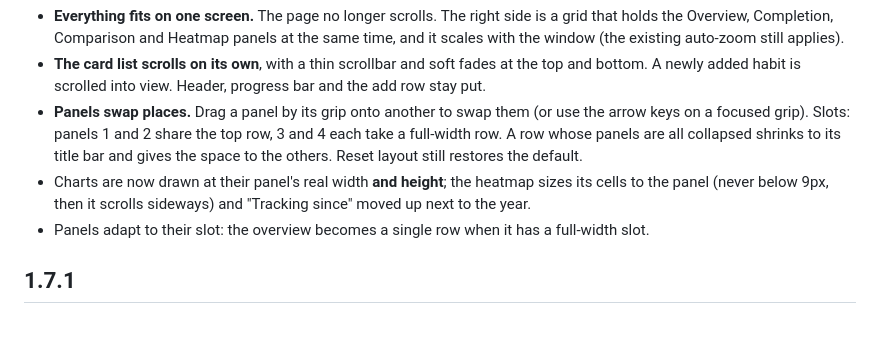
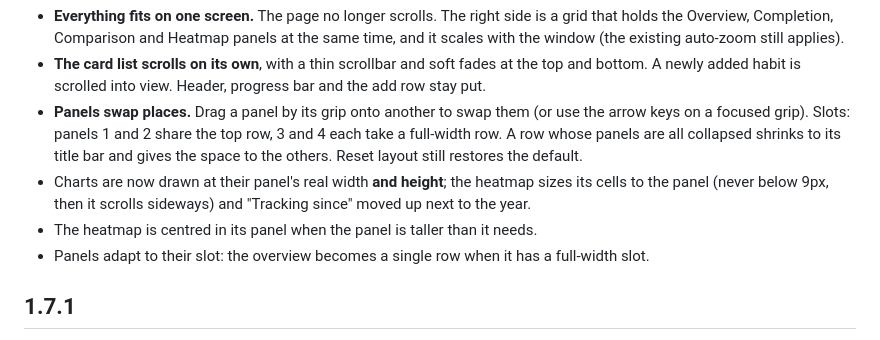
Before and after one commit to qasim5920/habit-tracker, a Markdown page: docs/CHANGELOG.md, the part around the change. Drawn GitHub-style.

```diff
--- a/docs/CHANGELOG.md
+++ b/docs/CHANGELOG.md
@@ -10,6 +10,7 @@
   its title bar and gives the space to the others. Reset layout still restores the default.
 - Charts are now drawn at their panel's real width **and height**; the heatmap sizes its cells to the panel (never below 9px,
   then it scrolls sideways) and "Tracking since" moved up next to the year.
+- The heatmap is centred in its panel when the panel is taller than it needs.
 - Panels adapt to their slot: the overview becomes a single row when it has a full-width slot.
 
 ## 1.7.1
```
Also changed, not shown: README.md (+29 -0 lines), docs/layout.png, docs/screenshot.png, docs/v2-card-scroll.png (added), docs/v2-collapse.png (added), docs/v2-swap.png (added), 1 other file.
